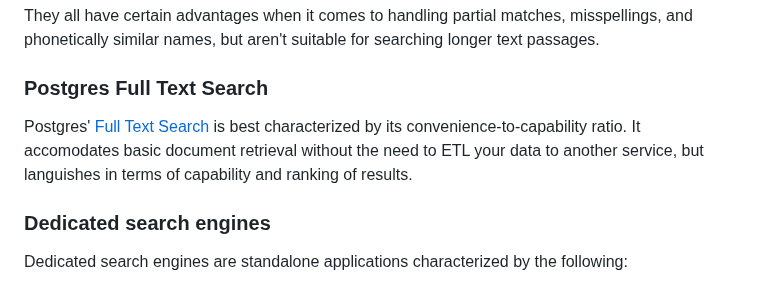
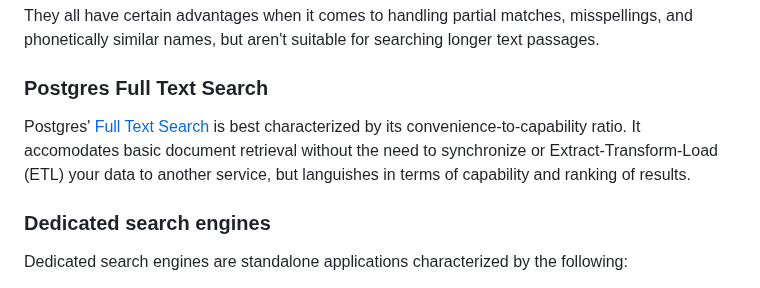
Before and after one commit to Moosieus/blog, a Markdown page: content/parade_db_ecto.md, the part around the change. Drawn GitHub-style.

Commit message:
clarify language

```diff
--- a/content/parade_db_ecto.md
+++ b/content/parade_db_ecto.md
@@ -21,7 +21,7 @@ These methods are ideal for searching short strings such as product codes, addre
 They all have certain advantages when it comes to handling partial matches, misspellings, and phonetically similar names, but aren't suitable for searching longer text passages.
 
 ### Postgres Full Text Search
-Postgres' [Full Text Search](https://www.postgresql.org/docs/current/textsearch.html) is best characterized by its convenience-to-capability ratio. It accomodates basic document retrieval without the need to ETL your data to another service, but languishes in terms of capability and ranking of results.
+Postgres' [Full Text Search](https://www.postgresql.org/docs/current/textsearch.html) is best characterized by its convenience-to-capability ratio. It accomodates basic document retrieval without the need to synchronize or Extract-Transform-Load (ETL) your data to another service, but languishes in terms of capability and ranking of results.
 
 ### Dedicated search engines
 Dedicated search engines are standalone applications characterized by the following:
```
